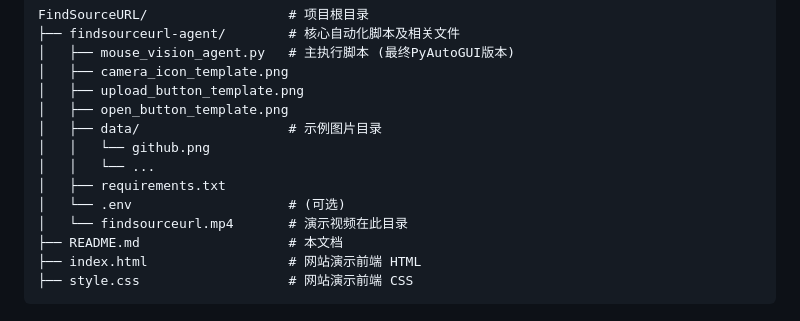
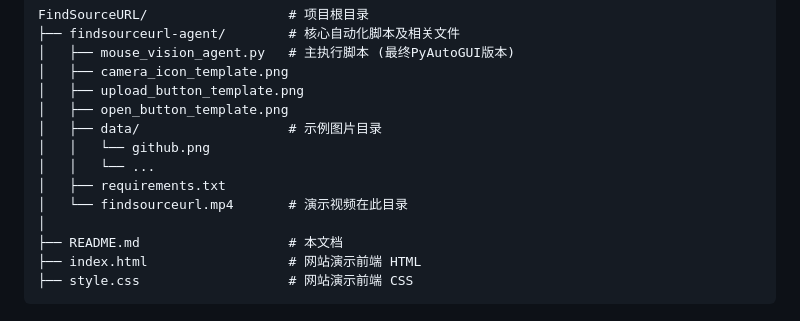
Before and after one commit to GSSfearless/FindSourceURL, a Markdown page: README.md, the part around the change. Drawn GitHub-style.

```diff
--- a/README.md
+++ b/README.md
@@ -84,8 +84,8 @@ FindSourceURL/                  # 项目根目录
 │   │   └── github.png
 │   │   └── ...
 │   ├── requirements.txt
-│   └── .env                    # (可选)
 │   └── findsourceurl.mp4       # 演示视频在此目录
+│
 ├── README.md                   # 本文档
 ├── index.html                  # 网站演示前端 HTML
 ├── style.css                   # 网站演示前端 CSS
```
